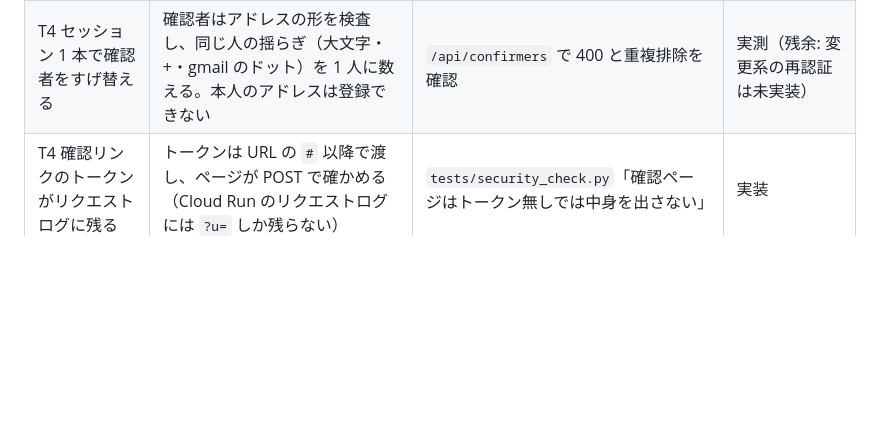
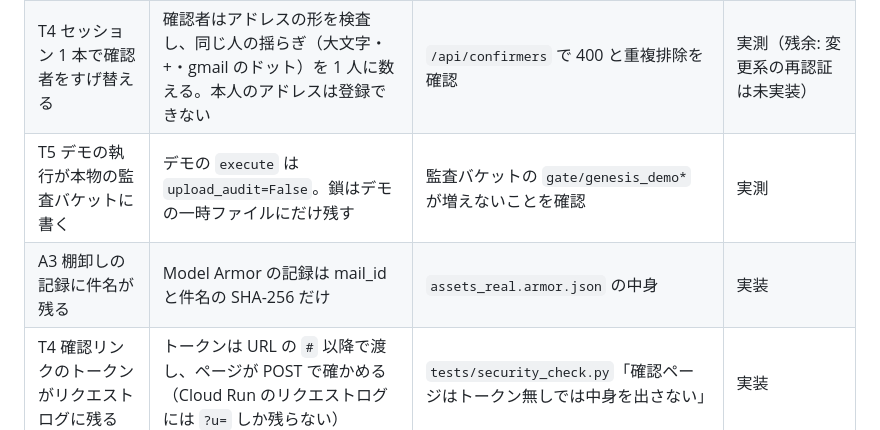
Before and after one commit to ccie26302/atonokoto, a Markdown page: THREAT_MODEL.md, the part around the change. Rendered like a GitHub page; blank space fills up the shorter version.

Commit message:
THREAT_MODEL: デモの監査分離と件名ハッシュを追記
Co-Authored-By: Claude Fable 5.1 <noreply@anthropic.com>

```diff
--- a/THREAT_MODEL.md
+++ b/THREAT_MODEL.md
@@ -35,6 +35,8 @@
 | T1/T3 第三者が正規の通知（ゲスト予約、出品者宛の「購入されました」）で「生きている」ように見せる | 買い物の合図は弱い源。Google 上の本人の活動が 60 日止まれば、買い物の通知が続いていても確認者に問う（`state.py` の weak）。受動形と、定期課金と件名が同じ店（App Store、Google Play）は拾わない | 状態機械「弱い源だけでは WAITING を止められない」ほか 3 件 | 実測（残余: QUIET までは延ばせる。早める方向には使えない） |
 | T4 ログイン CSRF（攻撃者の Google セッションを踏ませる） | OAuth の state を署名つき短命 Cookie にも入れ、callback で一致を要求 | 不一致は 403 | 実装 |
 | T4 セッション 1 本で確認者をすげ替える | 確認者はアドレスの形を検査し、同じ人の揺らぎ（大文字・+・gmail のドット）を 1 人に数える。本人のアドレスは登録できない | `/api/confirmers` で 400 と重複排除を確認 | 実測（残余: 変更系の再認証は未実装） |
+| T5 デモの執行が本物の監査バケットに書く | デモの `execute` は `upload_audit=False`。鎖はデモの一時ファイルにだけ残す | 監査バケットの `gate/genesis_demo*` が増えないことを確認 | 実測 |
+| A3 棚卸しの記録に件名が残る | Model Armor の記録は mail_id と件名の SHA-256 だけ | `assets_real.armor.json` の中身 | 実装 |
 | T4 確認リンクのトークンがリクエストログに残る | トークンは URL の `#` 以降で渡し、ページが POST で確かめる（Cloud Run のリクエストログには `?u=` しか残らない） | `tests/security_check.py`「確認ページはトークン無しでは中身を出さない」 | 実装 |
 | T5 `/confirm` から沈黙中かどうかが漏れる | 説明は有効なリンクのときだけ返す。uid は 16 桁 hex 限定。GET にもレート制限。未ログインの経路では置き場を作らない | 無効トークンで `explanation` 空 | 実測 |
 | T5 巨大ボディ・`/login` 連打でインスタンスを落とす | ボディ 64 KiB 上限（413）、`kind` は許可値のみ、state は 10 分で捨てる、`/login` にレート制限 | 413 / 400 を確認 | 実測 |
```
